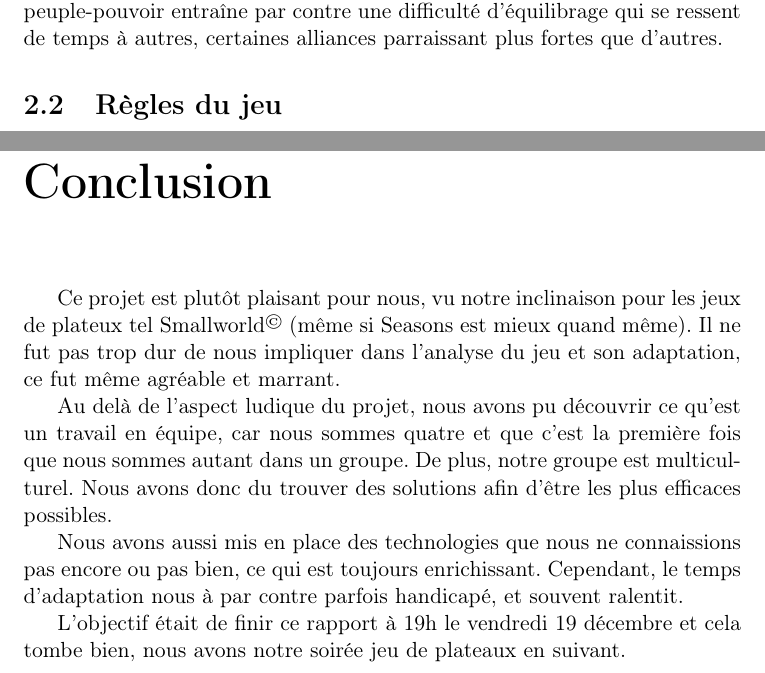
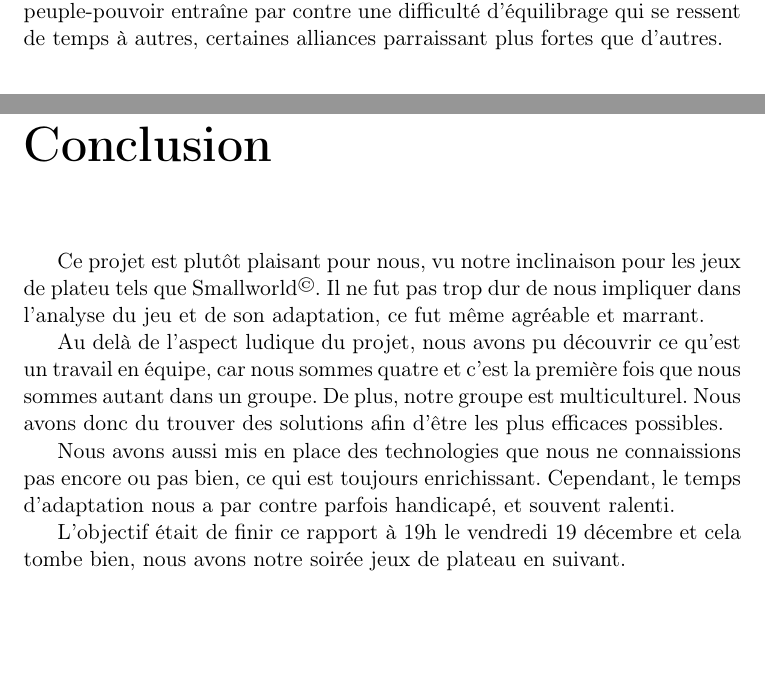
Before and after one commit to rthibaud/LO43_Smallworld_Fall2014, a LaTeX document (LO43_Smallworld_Fall2014/Rapport/rapport.tex): two parts of pages 6 and 26 of 26, joined at a grey line, cut so that both start at the same text, the shorter picture padded with empty space. Compiled offline with pdfLaTeX.

Commit message:
repport ...

```diff
--- a/LO43_Smallworld_Fall2014/Rapport/rapport.tex
+++ b/LO43_Smallworld_Fall2014/Rapport/rapport.tex
@@ -37,7 +37,6 @@ Enfin, nous entamons la phase de production. L'ensemble des tâches à effectuer
 		Bien que la stratégie de conquête soit au centre du gameplay, l'objectif n'est pas d'exterminer tous nos compagnons de jeu. La fin de la partie est déterminée par un nombre de tour par joueur. Le vainqueur étant celui qui a accumulé le plus de points de victoire. Ces mêmes points de victoire servant de monnaie durant la partie, il faut alors savoir évaluer la rentabilité de chaque coup.
 
 		De plus, la rejouabilité du jeu est assurée par l'unicité de chaque partie. En effet, tous les peuples n'étant pas accessibles à tout moment, le joueur doit s'adapter à chaque fois. A cela s'ajoute des pouvoirs qui sont aussi tirés aléatoirement et assignés à un peuple. Cette multiplicité de combinaisons peuple-pouvoir entraîne par contre une difficulté d'équilibrage qui se ressent de temps à autres, certaines alliances parraissant plus fortes que d'autres.
-	\section{Règles du jeu}
 
 \chapter{Adaptation des règles}
 
@@ -316,11 +315,11 @@ Le but de cette liste de tâches est d'obtenir un suivi correct et de vérifier
 	\end{description}
 
 \chapter{Conclusion}
-	Ce projet est plutôt plaisant pour nous, vu notre inclinaison pour les jeux de plateux tel Smallworld\up{\copyright} (même si Seasons est mieux quand même). Il ne fut pas trop dur de nous impliquer dans l'analyse du jeu et son adaptation, ce fut même agréable et marrant.
+	Ce projet est plutôt plaisant pour nous, vu notre inclinaison pour les jeux de plateu tels que Smallworld\up{\copyright}. Il ne fut pas trop dur de nous impliquer dans l'analyse du jeu et de son adaptation, ce fut même agréable et marrant.
 
-	Au delà de l'aspect ludique du projet, nous avons pu découvrir ce qu'est un travail en équipe, car nous sommes quatre et que c'est la première fois que nous sommes autant dans un groupe. De plus, notre groupe est multiculturel. Nous avons donc du trouver des solutions afin d'être les plus efficaces possibles.
+	Au delà de l'aspect ludique du projet, nous avons pu découvrir ce qu'est un travail en équipe, car nous sommes quatre et c'est la première fois que nous sommes autant dans un groupe. De plus, notre groupe est multiculturel. Nous avons donc du trouver des solutions afin d'être les plus efficaces possibles.
 
-	Nous avons aussi mis en place des technologies que nous ne connaissions pas encore ou pas bien, ce qui est toujours enrichissant. Cependant, le temps d'adaptation nous à par contre parfois handicapé, et souvent ralentit.
+	Nous avons aussi mis en place des technologies que nous ne connaissions pas encore ou pas bien, ce qui est toujours enrichissant. Cependant, le temps d'adaptation nous a par contre parfois handicapé, et souvent ralenti.
 
-	L'objectif était de finir ce rapport à 19h le vendredi 19 décembre et cela tombe bien, nous avons notre soirée jeu de plateaux en suivant.
+	L'objectif était de finir ce rapport à 19h le vendredi 19 décembre et cela tombe bien, nous avons notre soirée jeux de plateau en suivant.
 \end{document}
```
Also changed, not shown: LO43_Smallworld_Fall2014/Rapport/rapport.pdf, LO43_Smallworld_Fall2014/Rapport/rapport.tex (16 more changed lines), 4 other files.
